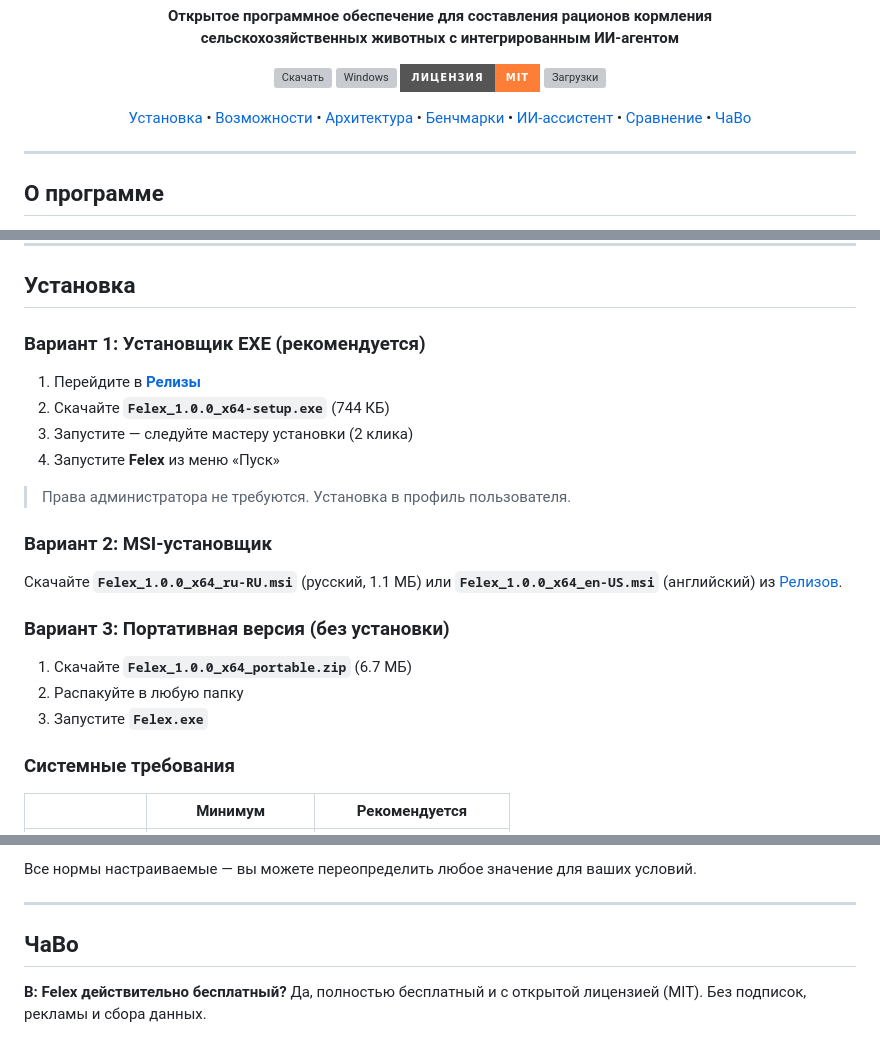
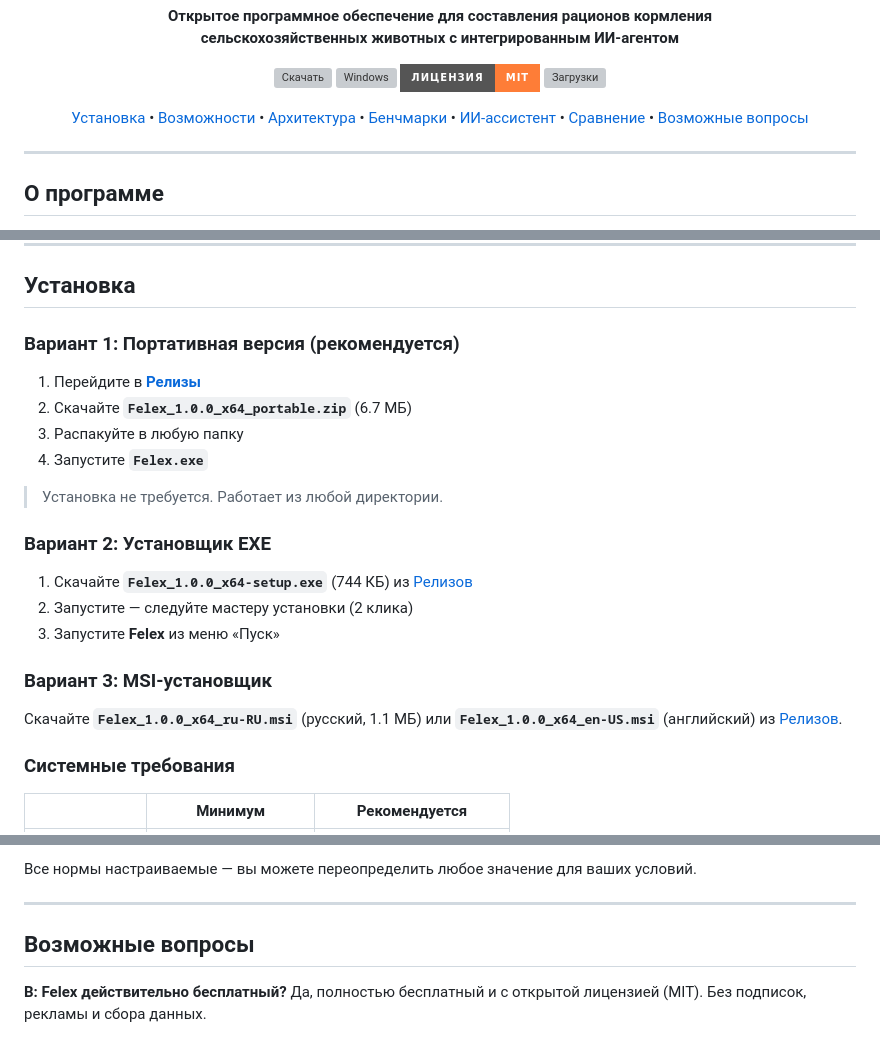
Before and after one commit to danilkotelnikov/Felex, a Markdown page: README.md, 3 parts joined by grey strips. Rendered like a GitHub page; badges without logos; grey boxes are pictures that could not be loaded.

Commit message:
README: ЧаВо → Возможные вопросы, portable как рекомендуемый вариант
Co-Authored-By: Claude Opus 4.6 <noreply@anthropic.com>

```diff
--- a/README.md
+++ b/README.md
@@ -22,7 +22,7 @@
   <a href="#-бенчмарки-производительности">Бенчмарки</a> &bull;
   <a href="#-ии-ассистент">ИИ-ассистент</a> &bull;
   <a href="#-сравнение-с-аналогами">Сравнение</a> &bull;
-  <a href="#-чаво">ЧаВо</a>
+  <a href="#-возможные-вопросы">Возможные вопросы</a>
 </p>
 
 ---
@@ -41,24 +41,24 @@
 
 ## Установка
 
-### Вариант 1: Установщик EXE (рекомендуется)
+### Вариант 1: Портативная версия (рекомендуется)
 
 1. Перейдите в **[Релизы](https://github.com/danilkotelnikov/Felex/releases/latest)**
-2. Скачайте **`Felex_1.0.0_x64-setup.exe`** (744 КБ)
-3. Запустите — следуйте мастеру установки (2 клика)
-4. Запустите **Felex** из меню «Пуск»
+2. Скачайте **`Felex_1.0.0_x64_portable.zip`** (6.7 МБ)
+3. Распакуйте в любую папку
+4. Запустите **`Felex.exe`**
 
-> Права администратора не требуются. Установка в профиль пользователя.
+> Установка не требуется. Работает из любой директории.
 
-### Вариант 2: MSI-установщик
+### Вариант 2: Установщик EXE
+
+1. Скачайте **`Felex_1.0.0_x64-setup.exe`** (744 КБ) из [Релизов](https://github.com/danilkotelnikov/Felex/releases/latest)
+2. Запустите — следуйте мастеру установки (2 клика)
+3. Запустите **Felex** из меню «Пуск»
+
+### Вариант 3: MSI-установщик
 
 Скачайте **`Felex_1.0.0_x64_ru-RU.msi`** (русский, 1.1 МБ) или **`Felex_1.0.0_x64_en-US.msi`** (английский) из [Релизов](https://github.com/danilkotelnikov/Felex/releases/latest).
-
-### Вариант 3: Портативная версия (без установки)
-
-1. Скачайте **`Felex_1.0.0_x64_portable.zip`** (6.7 МБ)
-2. Распакуйте в любую папку
-3. Запустите **`Felex.exe`**
 
 ### Системные требования
 
@@ -340,7 +340,7 @@ Felex включает нормы из авторитетных источник
 
 ---
 
-## ЧаВо
+## Возможные вопросы
 
 **В: Felex действительно бесплатный?**
 Да, полностью бесплатный и с открытой лицензией (MIT). Без подписок, рекламы и сбора данных.
```
